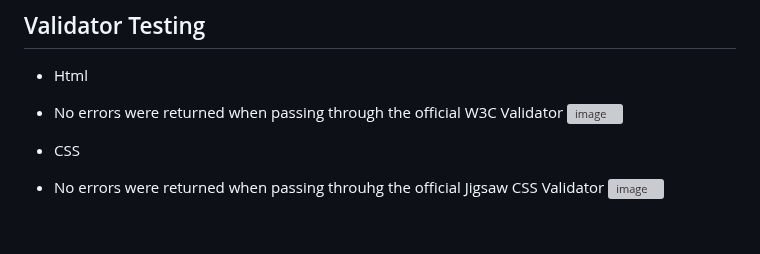
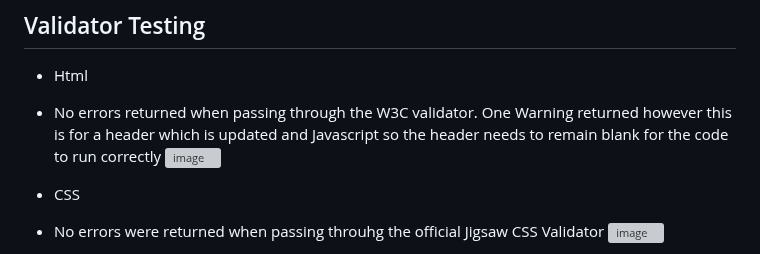
Before and after one commit to LewisBull2303/UltimateRPS, a Markdown page: README.md, the part around the change. Rendered like a GitHub page; blank space fills up the shorter version; grey boxes are pictures that could not be loaded.

Commit message:
Update README.md
Added HTML W3C Validator comments

```diff
--- a/README.md
+++ b/README.md
@@ -68,8 +68,8 @@ This website is made for game enthusiasts and people that enjoy learning new ver
 ## Validator Testing
 
 - Html
--   No errors were returned when passing through the official W3C Validator
-![image](https://github.com/user-attachments/assets/72a646cb-0d4d-4691-b28b-0812ac7f53cb)
+-   No errors returned when passing through the W3C validator. One Warning returned however this is for a header which is updated and Javascript so the header needs to remain blank for the code to run correctly
+![image](https://github.com/user-attachments/assets/18bbb38d-b83c-4852-b709-e8e8f49c0be5)
 
 - CSS
 -   No errors were returned when passing throuhg the official Jigsaw CSS Validator
```
